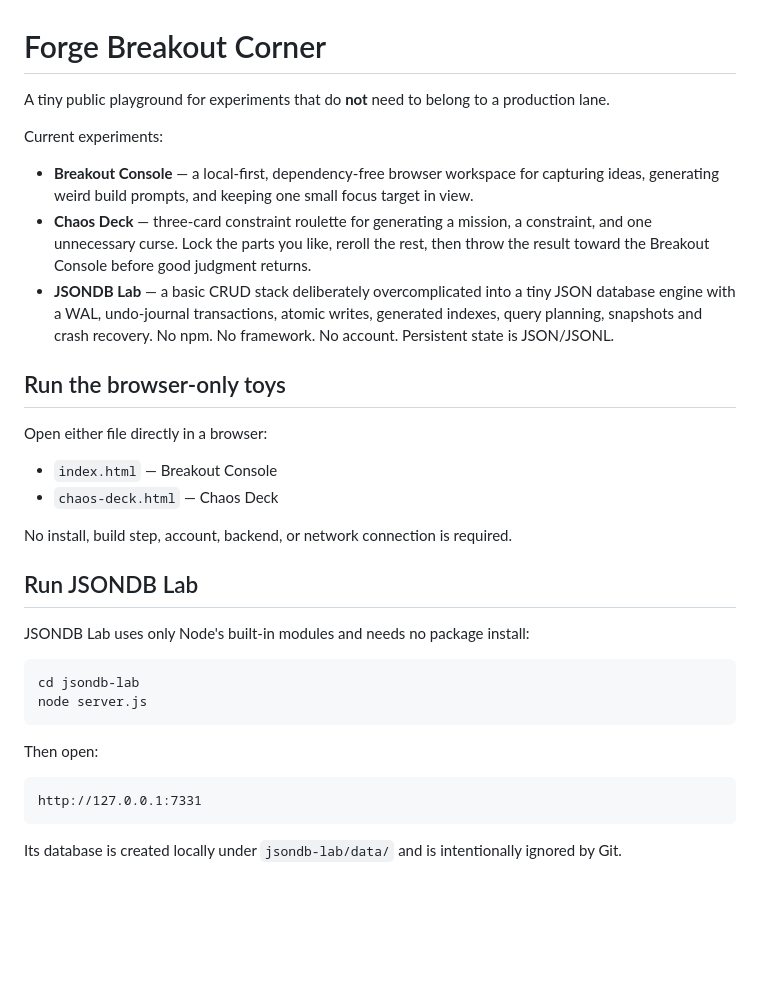
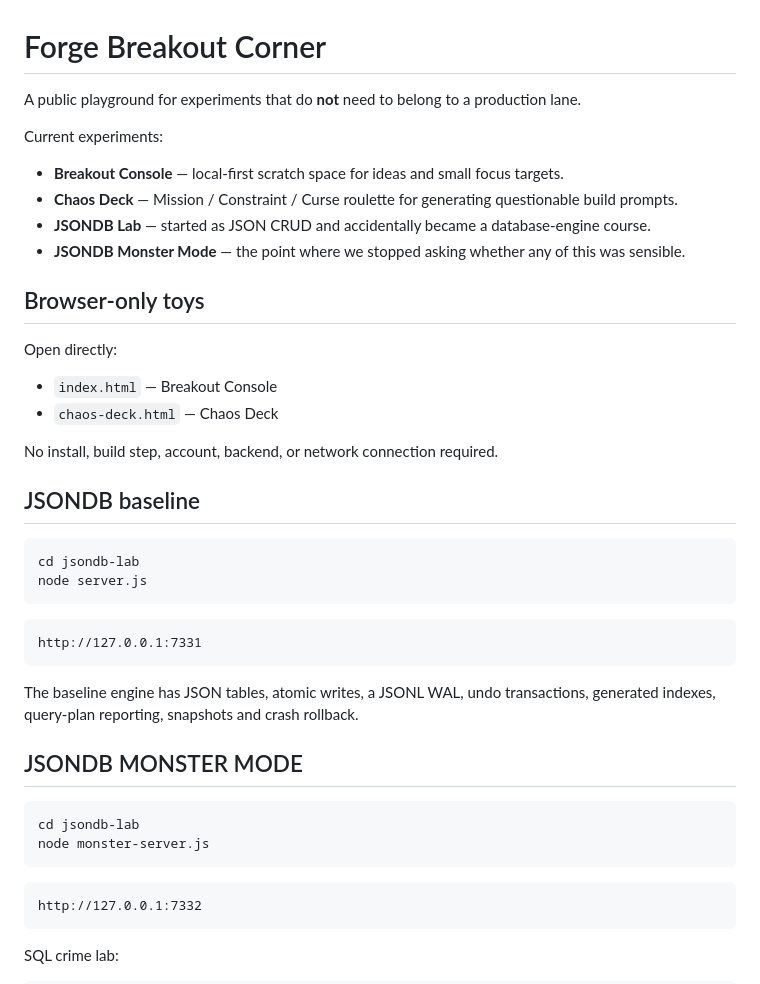
Before and after one commit to Kirch-Nairu/Forge-Breakout-Corner, a Markdown page: README.md, the part around one of its changes. Drawn GitHub-style; blank space fills up the shorter version.

Commit message:
docs: unleash JSONDB Monster Mode from the front door

````diff
--- a/README.md
+++ b/README.md
@@ -1,35 +1,46 @@
 # Forge Breakout Corner
 
-A tiny public playground for experiments that do **not** need to belong to a production lane.
+A public playground for experiments that do **not** need to belong to a production lane.
 
 Current experiments:
 
-- **Breakout Console** — a local-first, dependency-free browser workspace for capturing ideas, generating weird build prompts, and keeping one small focus target in view.
-- **Chaos Deck** — three-card constraint roulette for generating a mission, a constraint, and one unnecessary curse. Lock the parts you like, reroll the rest, then throw the result toward the Breakout Console before good judgment returns.
-- **JSONDB Lab** — a basic CRUD stack deliberately overcomplicated into a tiny JSON database engine with a WAL, undo-journal transactions, atomic writes, generated indexes, query planning, snapshots and crash recovery. No npm. No framework. No account. Persistent state is JSON/JSONL.
+- **Breakout Console** — local-first scratch space for ideas and small focus targets.
+- **Chaos Deck** — Mission / Constraint / Curse roulette for generating questionable build prompts.
+- **JSONDB Lab** — started as JSON CRUD and accidentally became a database-engine course.
+- **JSONDB Monster Mode** — the point where we stopped asking whether any of this was sensible.
 
-## Run the browser-only toys
+## Browser-only toys
 
-Open either file directly in a browser:
+Open directly:
 
 - `index.html` — Breakout Console
 - `chaos-deck.html` — Chaos Deck
 
-No install, build step, account, backend, or network connection is required.
+No install, build step, account, backend, or network connection required.
 
-## Run JSONDB Lab
-
-JSONDB Lab uses only Node's built-in modules and needs no package install:
+## JSONDB baseline
 
 ```bash
 cd jsondb-lab
 node server.js
 ```
 
-Then open:
-
 ```text
 http://127.0.0.1:7331
 ```
 
-Its database is created locally under `jsondb-lab/data/` and is intentionally ignored by Git.
+The baseline engine has JSON tables, atomic writes, a JSONL WAL, undo transactions, generated indexes, query-plan reporting, snapshots and crash rollback.
+
+## JSONDB MONSTER MODE
+
+```bash
+cd jsondb-lab
+node monster-server.js
+```
+
+```text
+http://127.0.0.1:7332
+```
+
+SQL crime lab:
+
````
Also changed, not shown: other parts of README.md (+64 -47 lines).
